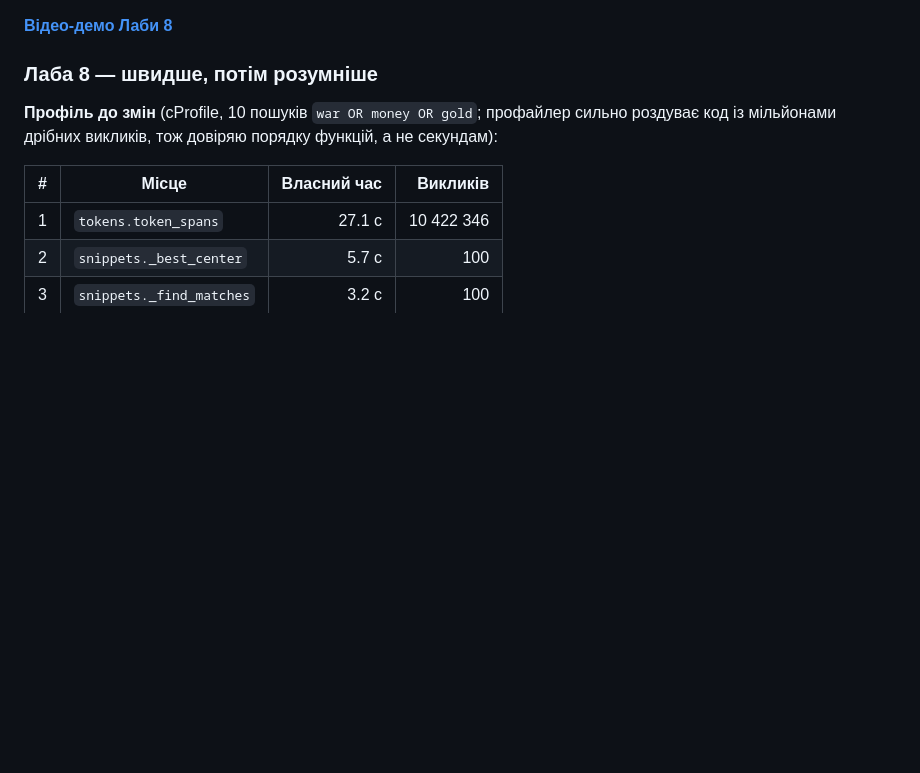
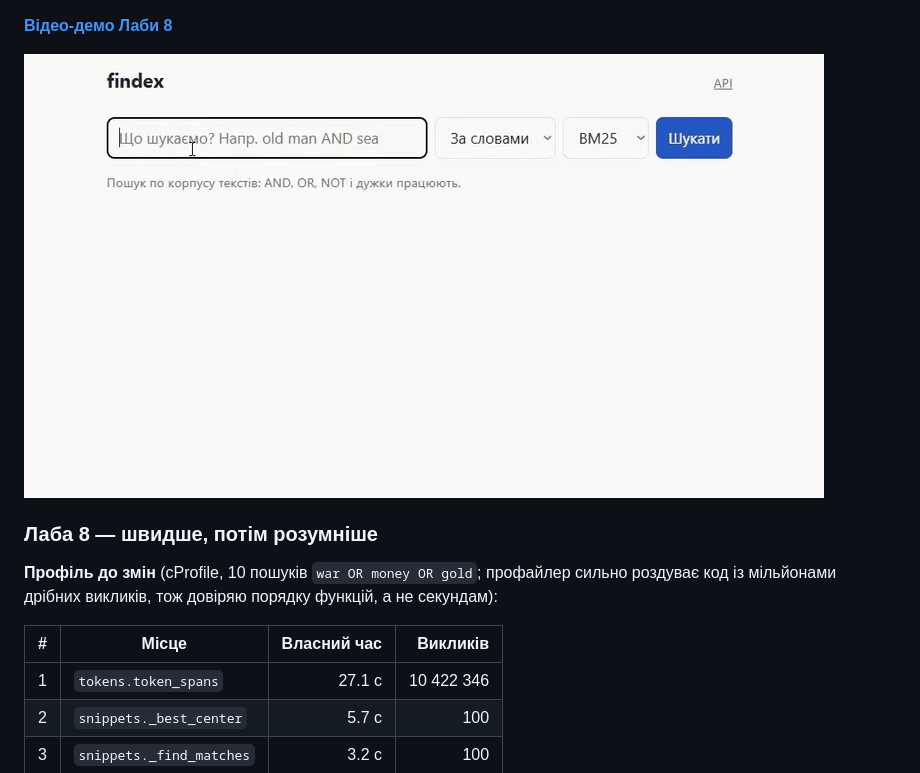
Before and after one commit to eva-maker/findex, a Markdown page: README.md, the part around the change. GitHub-like rendering; blank space fills up the shorter version.

Commit message:
README: add demo GIF

```diff
--- a/README.md
+++ b/README.md
@@ -1,4 +1,6 @@
 **[Відео-демо Лаби 8](https://youtu.be/fby6FQI7Cjc)**
+
+![Пошук у findex](docs/demo.gif)
 
 ### Лаба 8 — швидше, потім розумніше
 
```
